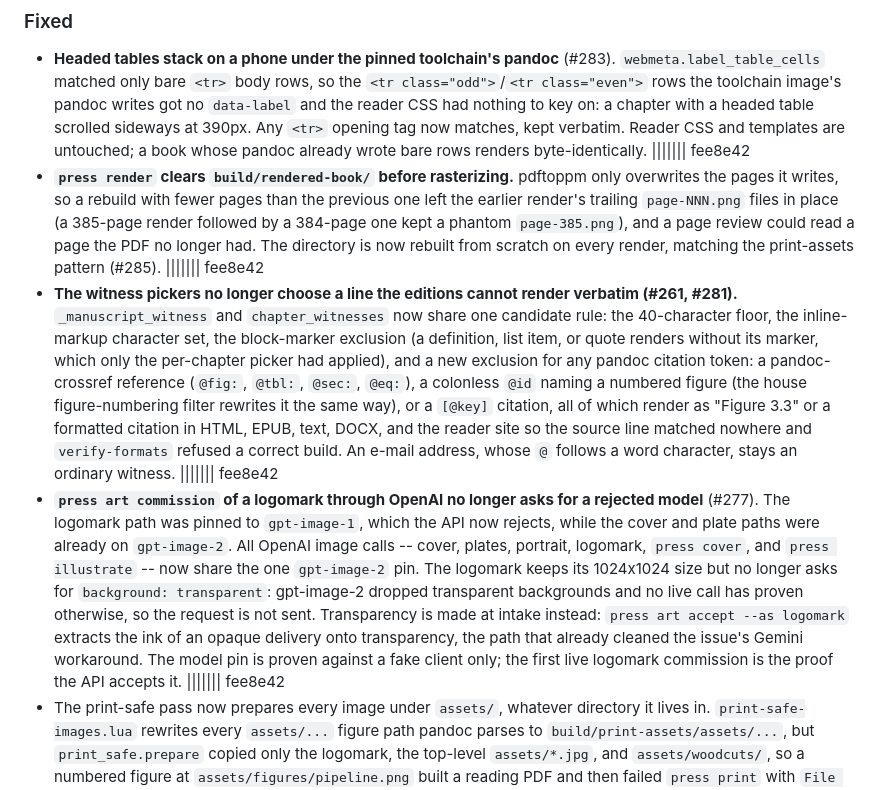
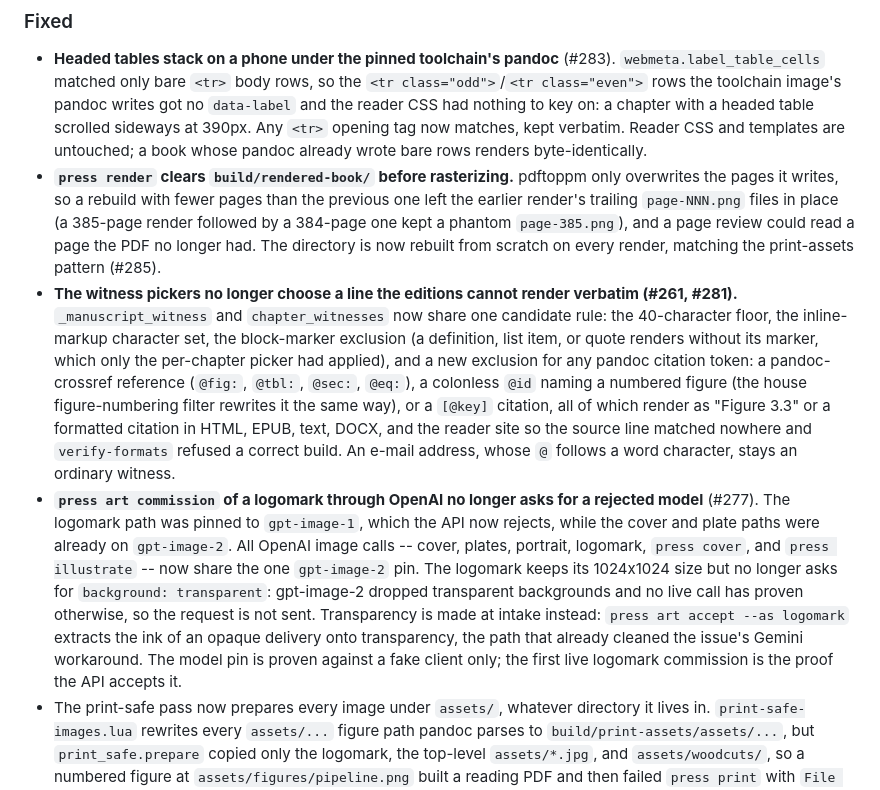
Before and after one commit to clintecker/press, a Markdown page: CHANGELOG.md, the part around the change. Rendered like a GitHub page.

Commit message:
CHANGELOG: drop the diff3 base markers left by the union merge
Co-Authored-By: Claude Fable 5.1 <noreply@anthropic.com>

```diff
--- a/CHANGELOG.md
+++ b/CHANGELOG.md
@@ -18,7 +18,6 @@ audit).
   chapter with a headed table scrolled sideways at 390px. Any `<tr>` opening
   tag now matches, kept verbatim. Reader CSS and templates are untouched; a
   book whose pandoc already wrote bare rows renders byte-identically.
-||||||| fee8e42
 - **`press render` clears `build/rendered-book/` before rasterizing.**
   pdftoppm only overwrites the pages it writes, so a rebuild with fewer
   pages than the previous one left the earlier render's trailing
@@ -26,7 +25,6 @@ audit).
   one kept a phantom `page-385.png`), and a page review could read a page
   the PDF no longer had. The directory is now rebuilt from scratch on
   every render, matching the print-assets pattern (#285).
-||||||| fee8e42
 - **The witness pickers no longer choose a line the editions cannot render
   verbatim (#261, #281).** `_manuscript_witness` and `chapter_witnesses` now
   share one candidate rule: the 40-character floor, the inline-markup
@@ -40,7 +38,6 @@ audit).
   and the reader site so the source line matched nowhere and
   `verify-formats` refused a correct build. An e-mail address, whose `@`
   follows a word character, stays an ordinary witness.
-||||||| fee8e42
 - **`press art commission` of a logomark through OpenAI no longer asks for a
   rejected model** (#277). The logomark path was pinned to `gpt-image-1`,
   which the API now rejects, while the cover and plate paths were already on
@@ -53,7 +50,6 @@ audit).
   opaque delivery onto transparency, the path that already cleaned the
   issue's Gemini workaround. The model pin is proven against a fake client
   only; the first live logomark commission is the proof the API accepts it.
-||||||| fee8e42
 - The print-safe pass now prepares every image under `assets/`, whatever
   directory it lives in. `print-safe-images.lua` rewrites every
   `assets/...` figure path pandoc parses to `build/print-assets/assets/...`,
```
